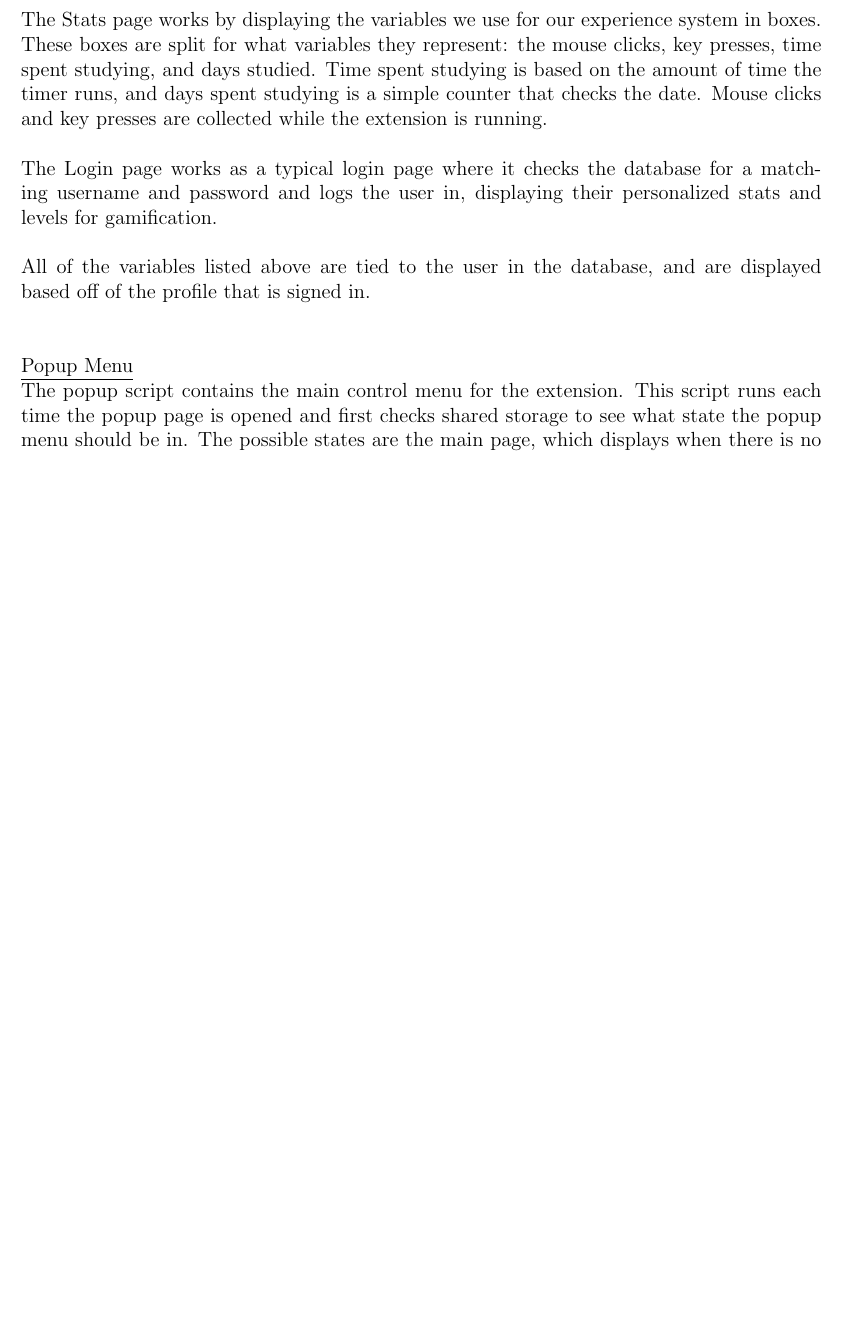
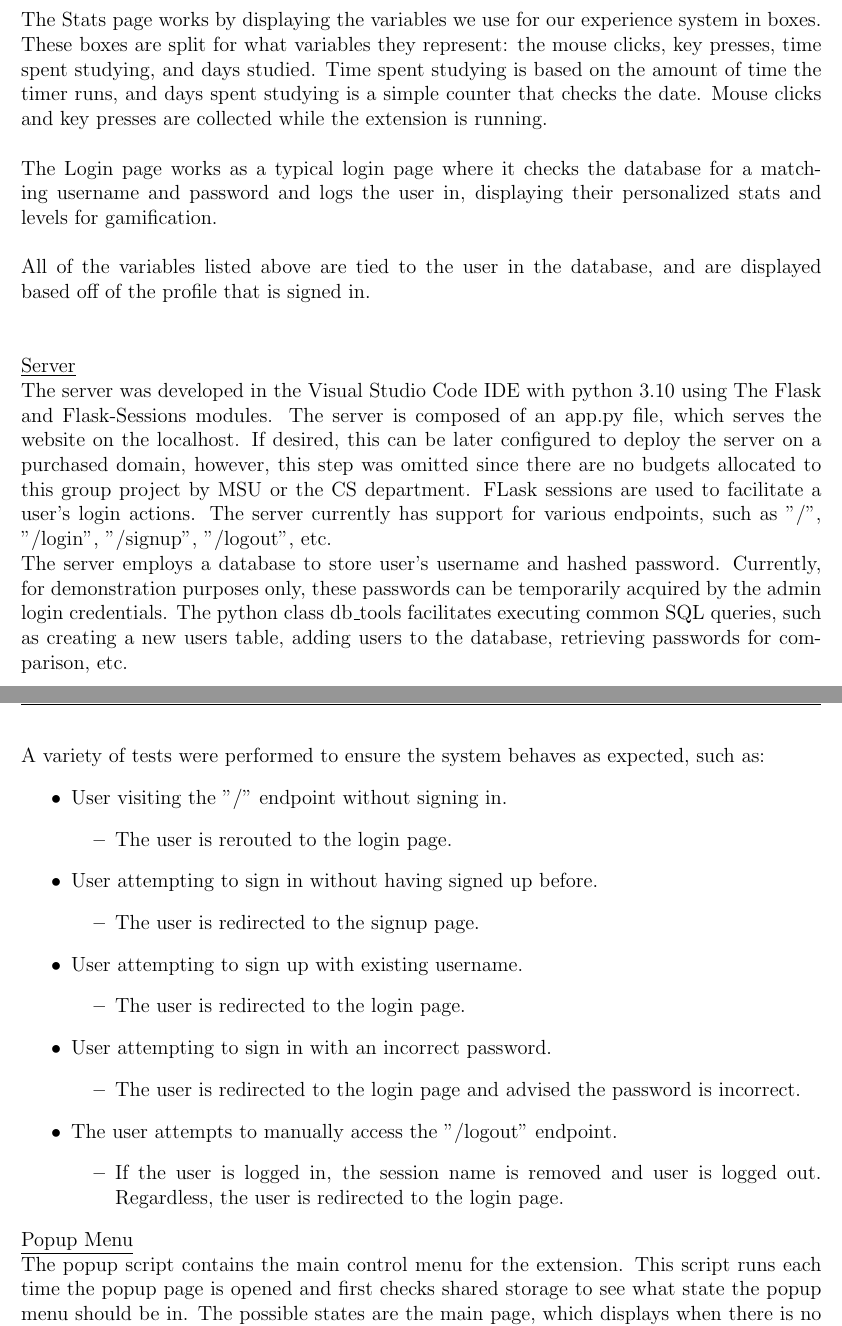
Before and after one commit to Ali13798/CSC450-Group-Project, a LaTeX document (report/project_report.tex): part of page 14 of 17 before the commit and two parts of pages 14 and 15 of 18 after it, the two joined at a grey line, cut so that both start at the same text, the shorter picture padded with empty space. Compiled offline with pdfLaTeX.

Commit message:
add server description, and tests to report

```diff
--- a/report/project_report.tex
+++ b/report/project_report.tex
@@ -326,6 +326,34 @@ Our website contains 3 pages, a Home page, a Stats page, and a Login page. The H
 \\\\All of the variables listed above are tied to the user in the database, and are displayed based off of the profile that is signed in.
 \\\\
 
+\noindent \underline{Server} \\
+The server was developed in the Visual Studio Code IDE with python 3.10 using The Flask and Flask-Sessions modules. The server is composed of an app.py file, which serves the website on the localhost. If desired, this can be later configured to deploy the server on a purchased domain, however, this step was omitted since there are no budgets allocated to this group project by MSU or the CS department. FLask sessions are used to facilitate a user's login actions. The server currently has support for various endpoints, such as "/", "/login", "/signup", "/logout", etc. \\
+The server employs a database to store user's username and hashed password. Currently, for demonstration purposes only, these passwords can be temporarily acquired by the admin login credentials. The python class db\_tools facilitates executing common SQL queries, such as creating a new users table, adding users to the database, retrieving passwords for comparison, etc.\\\\\\
+A variety of tests were performed to ensure the system behaves as expected, such as:
+\begin{itemize}
+    \item User visiting the "/" endpoint without signing in.
+    \begin{itemize}
+        \item The user is rerouted to the login page.
+    \end{itemize}
+    \item User attempting to sign in without having signed up before.
+    \begin{itemize}
+        \item The user is redirected to the signup page.
+    \end{itemize}
+    \item User attempting to sign up with existing username.
+    \begin{itemize}
+        \item The user is redirected to the login page.
+    \end{itemize}
+    \item User attempting to sign in with an incorrect password.
+    \begin{itemize}
+        \item The user is redirected to the login page and advised the password is incorrect.
+    \end{itemize}
+    \item The user attempts to manually access the "/logout" endpoint.
+    \begin{itemize}
+        \item If the user is logged in, the session name is removed and user is logged out. Regardless, the user is redirected to the login page.
+    \end{itemize}
+\end{itemize}\\\\
+
+
 \noindent \underline{Popup Menu} \\
 The popup script contains the main control menu for the extension. This script runs each time the popup page
 is opened and first checks shared storage to see what state the popup menu should be in. The possible states
```
Also changed, not shown: report/project_report.tex (7 more changed lines).
